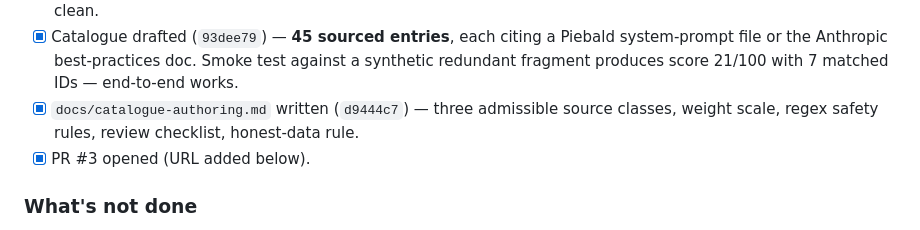
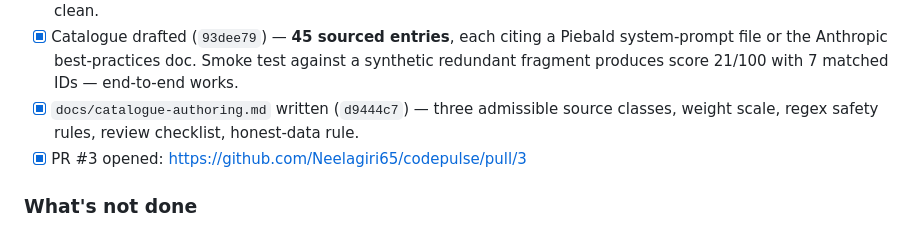
Before and after one commit to Neelagiri65/codepulse, a Markdown page: HANDOFF.md, the part around the change. Rendered like a GitHub page.

Commit message:
docs: record PR #3 URL in handoff

```diff
--- a/HANDOFF.md
+++ b/HANDOFF.md
@@ -42,7 +42,7 @@ Issue #3 — seed `data/catalogue.json` with redundancy entries sourced from (1)
 - [x] Validator implemented green (`8e1734c`). `pnpm validate:catalogue` works (tsx). 34/34 tests pass, typecheck clean.
 - [x] Catalogue drafted (`93dee79`) — **45 sourced entries**, each citing a Piebald system-prompt file or the Anthropic best-practices doc. Smoke test against a synthetic redundant fragment produces score 21/100 with 7 matched IDs — end-to-end works.
 - [x] `docs/catalogue-authoring.md` written (`d9444c7`) — three admissible source classes, weight scale, regex safety rules, review checklist, honest-data rule.
-- [x] PR #3 opened (URL added below).
+- [x] PR #3 opened: https://github.com/Neelagiri65/codepulse/pull/3
 
 ### What's not done
 - [ ] **User review of every catalogue entry.** Agent's draft is never final per the architectural constraint.
```
